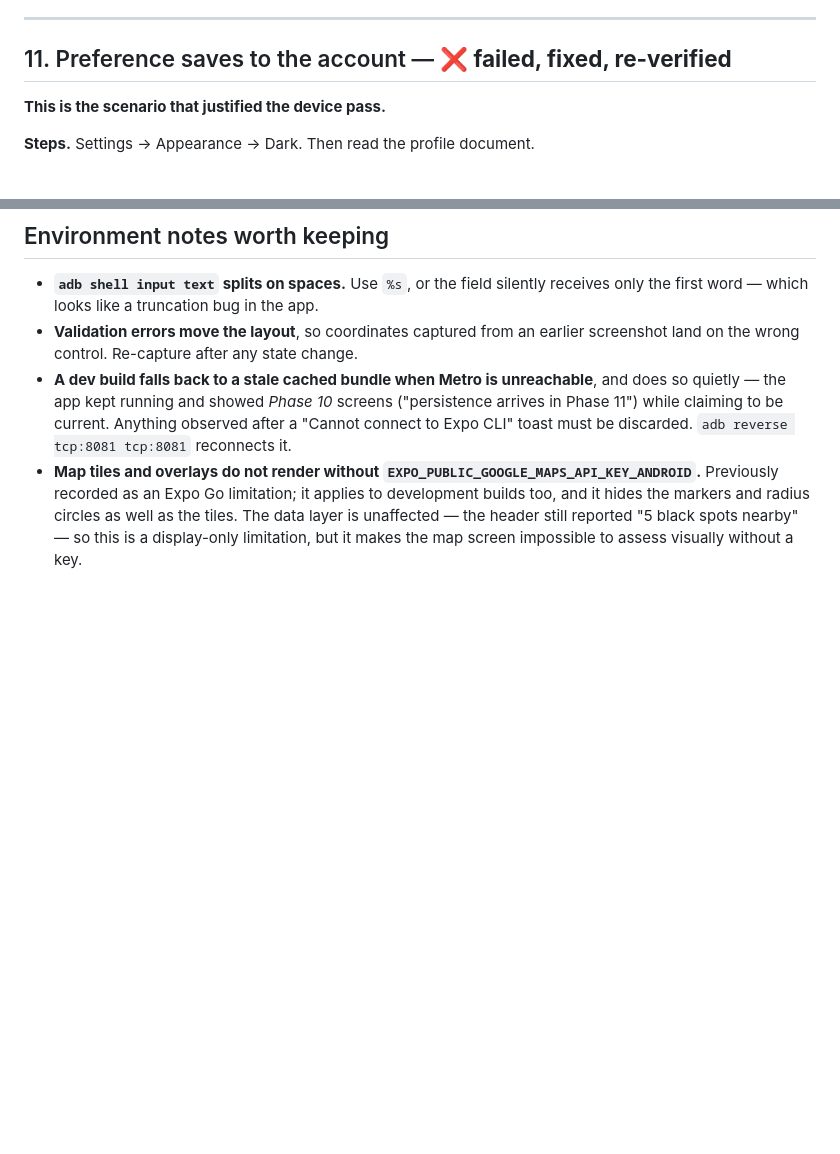
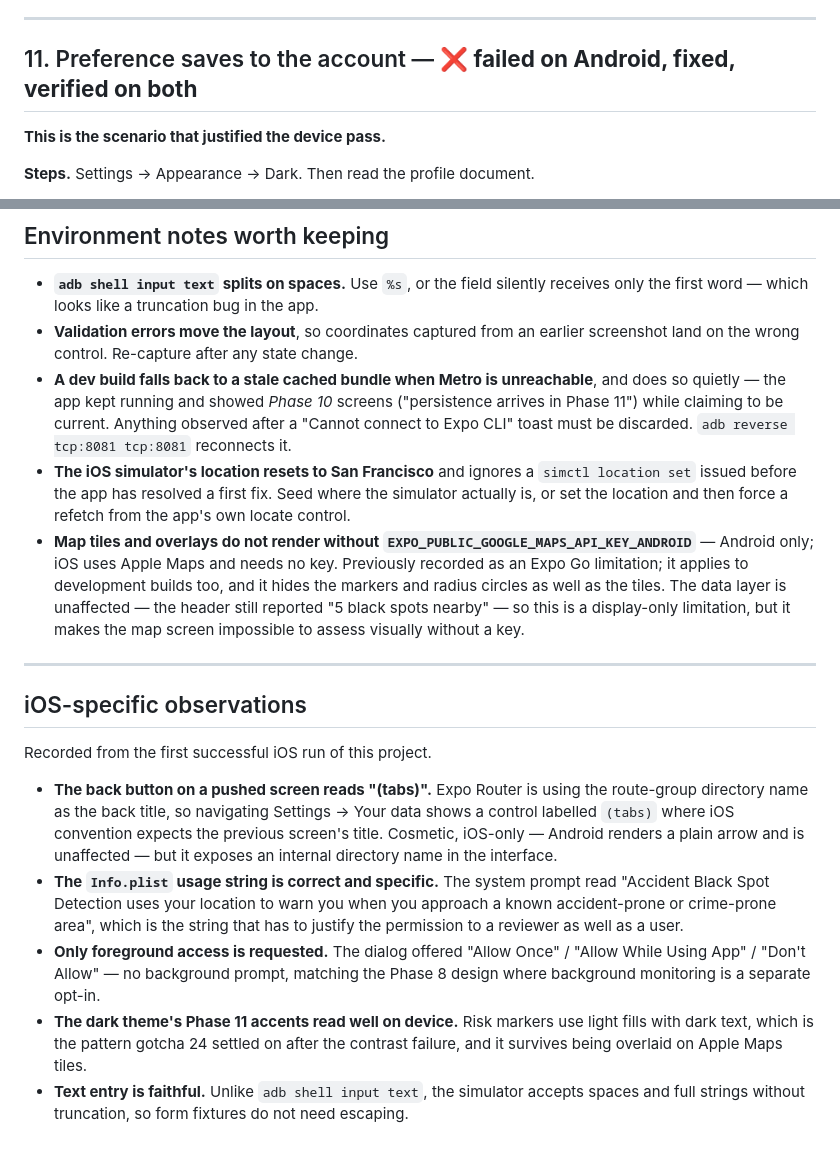
Before and after one commit to shreyuu/accident-black-spot-detection, a Markdown page: docs/manual-test-plan.md, 2 parts joined by grey strips. Rendered like a GitHub page; blank space fills up the shorter version.

```diff
--- a/docs/manual-test-plan.md
+++ b/docs/manual-test-plan.md
@@ -214,7 +234,7 @@ warning cannot be switched off is present.
 
 ---
 
-## 11. Preference saves to the account — ❌ **failed, fixed, re-verified**
+## 11. Preference saves to the account — ❌ **failed on Android, fixed, verified on both**
 
 **This is the scenario that justified the device pass.**
 
@@ -346,9 +370,39 @@ screen and no data remaining under that uid.
   ("persistence arrives in Phase 11") while claiming to be current. Anything
   observed after a "Cannot connect to Expo CLI" toast must be discarded.
   `adb reverse tcp:8081 tcp:8081` reconnects it.
+- **The iOS simulator's location resets to San Francisco** and ignores a
+  `simctl location set` issued before the app has resolved a first fix. Seed
+  where the simulator actually is, or set the location and then force a refetch
+  from the app's own locate control.
 - **Map tiles and overlays do not render without
-  `EXPO_PUBLIC_GOOGLE_MAPS_API_KEY_ANDROID`.** Previously recorded as an Expo Go
+  `EXPO_PUBLIC_GOOGLE_MAPS_API_KEY_ANDROID`** — Android only; iOS uses Apple Maps
+  and needs no key. Previously recorded as an Expo Go
   limitation; it applies to development builds too, and it hides the markers and
   radius circles as well as the tiles. The data layer is unaffected — the header
   still reported "5 black spots nearby" — so this is a display-only limitation,
   but it makes the map screen impossible to assess visually without a key.
+
+---
+
+## iOS-specific observations
+
+Recorded from the first successful iOS run of this project.
+
+- **The back button on a pushed screen reads "(tabs)".** Expo Router is using the
+  route-group directory name as the back title, so navigating Settings → Your
+  data shows a control labelled `(tabs)` where iOS convention expects the
+  previous screen's title. Cosmetic, iOS-only — Android renders a plain arrow and
+  is unaffected — but it exposes an internal directory name in the interface.
+- **The `Info.plist` usage string is correct and specific.** The system prompt
+  read "Accident Black Spot Detection uses your location to warn you when you
+  approach a known accident-prone or crime-prone area", which is the string that
+  has to justify the permission to a reviewer as well as a user.
+- **Only foreground access is requested.** The dialog offered "Allow Once" /
+  "Allow While Using App" / "Don't Allow" — no background prompt, matching the
+  Phase 8 design where background monitoring is a separate opt-in.
+- **The dark theme's Phase 11 accents read well on device.** Risk markers use
+  light fills with dark text, which is the pattern gotcha 24 settled on after the
+  contrast failure, and it survives being overlaid on Apple Maps tiles.
+- **Text entry is faithful.** Unlike `adb shell input text`, the simulator accepts
+  spaces and full strings without truncation, so form fixtures do not need
+  escaping.
```
Also changed, not shown: other parts of docs/manual-test-plan.md (+57 -33 lines), README.md (+22 -13 lines).
